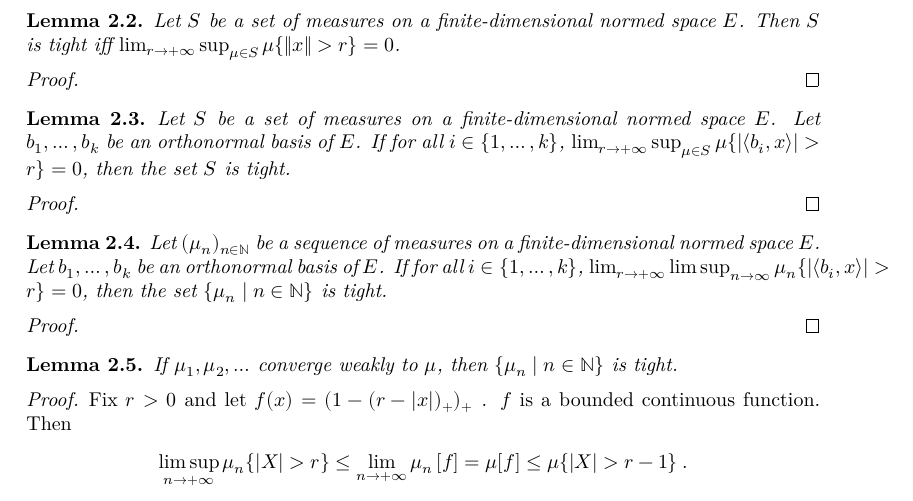
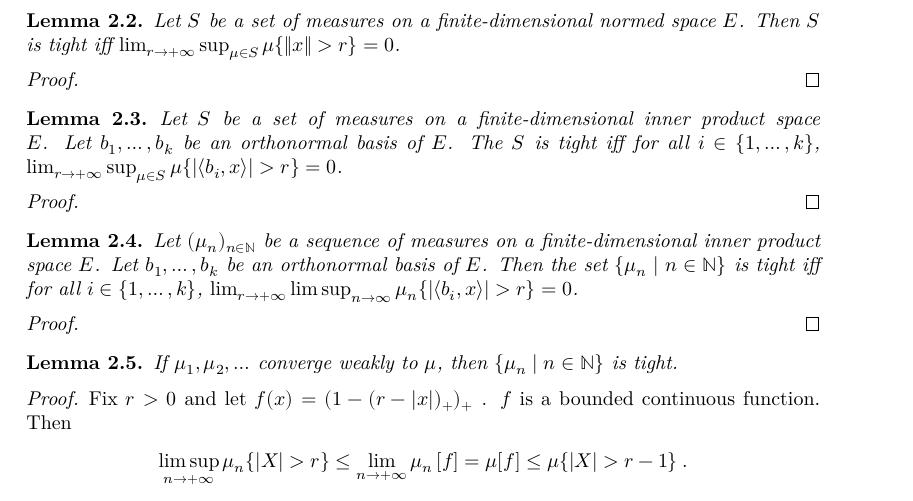
Before and after one commit to RemyDegenne/CLT, a LaTeX document (blueprint/src/print.tex, which reads blueprint/src/chapter/tight.tex): part of page 4 of 13, cut so that both start at the same text. Compiled offline with XeLaTeX.

Commit message:
reorganize, golf

```diff
--- a/blueprint/src/chapter/tight.tex
+++ b/blueprint/src/chapter/tight.tex
@@ -19,13 +19,13 @@ Then $S$ is tight iff $\lim_{r \to +\infty}\sup_{\mu \in S} \mu\{\Vert x \Vert >
 \end{proof}
 
 
-\begin{lemma}\label{lem:isTightMeasureSet_of_sup_basis}
+\begin{lemma}\label{lem:isTightMeasureSet_iff_sup_basis}
 \uses{def:tight}
 \leanok
-\lean{isTightMeasureSet_of_forall_basis_tendsto}
-Let $S$ be a set of measures on a finite-dimensional normed space $E$.
+\lean{isTightMeasureSet_iff_forall_basis_tendsto}
+Let $S$ be a set of measures on a finite-dimensional inner product space $E$.
 Let $b_1, \ldots, b_k$ be an orthonormal basis of $E$.
-If for all $i \in \{1, \ldots, k\}$, $\lim_{r \to +\infty}\sup_{\mu \in S} \mu\{\vert\langle b_i, x\rangle\vert > r\} = 0$, then the set $S$ is tight.
+The $S$ is tight iff for all $i \in \{1, \ldots, k\}$, $\lim_{r \to +\infty}\sup_{\mu \in S} \mu\{\vert\langle b_i, x\rangle\vert > r\} = 0$.
 \end{lemma}
 
 \begin{proof}\leanok
@@ -33,17 +33,17 @@ If for all $i \in \{1, \ldots, k\}$, $\lim_{r \to +\infty}\sup_{\mu \in S} \mu\{
 \end{proof}
 
 
-\begin{lemma}\label{lem:isTightMeasureSet_of_basis}
+\begin{lemma}\label{lem:isTightMeasureSet_iff_basis}
 \uses{def:tight}
 \leanok
-\lean{isTightMeasureSet_of_forall_basis_tendsto_limsup}
-Let $(\mu_n)_{n \in \mathbb{N}}$ be a sequence of measures on a finite-dimensional normed space $E$.
+\lean{isTightMeasureSet_iff_forall_basis_tendsto_limsup}
+Let $(\mu_n)_{n \in \mathbb{N}}$ be a sequence of measures on a finite-dimensional inner product space $E$.
 Let $b_1, \ldots, b_k$ be an orthonormal basis of $E$.
-If for all $i \in \{1, \ldots, k\}$, $\lim_{r \to +\infty}\limsup_{n \to \infty} \mu_n\{\vert\langle b_i, x\rangle\vert > r\} = 0$, then the set $\{\mu_n \mid n \in \mathbb{N}\}$ is tight.
+Then the set $\{\mu_n \mid n \in \mathbb{N}\}$ is tight iff for all $i \in \{1, \ldots, k\}$, $\lim_{r \to +\infty}\limsup_{n \to \infty} \mu_n\{\vert\langle b_i, x\rangle\vert > r\} = 0$.
 \end{lemma}
 
 \begin{proof}\leanok
-\uses{lem:isTightMeasureSet_of_sup_basis}
+\uses{lem:isTightMeasureSet_iff_sup_basis}
 \end{proof}
 
 
```
Also changed, not shown: blueprint/src/chapter/char_fun.tex (+1 -1 lines), 1 other file.
